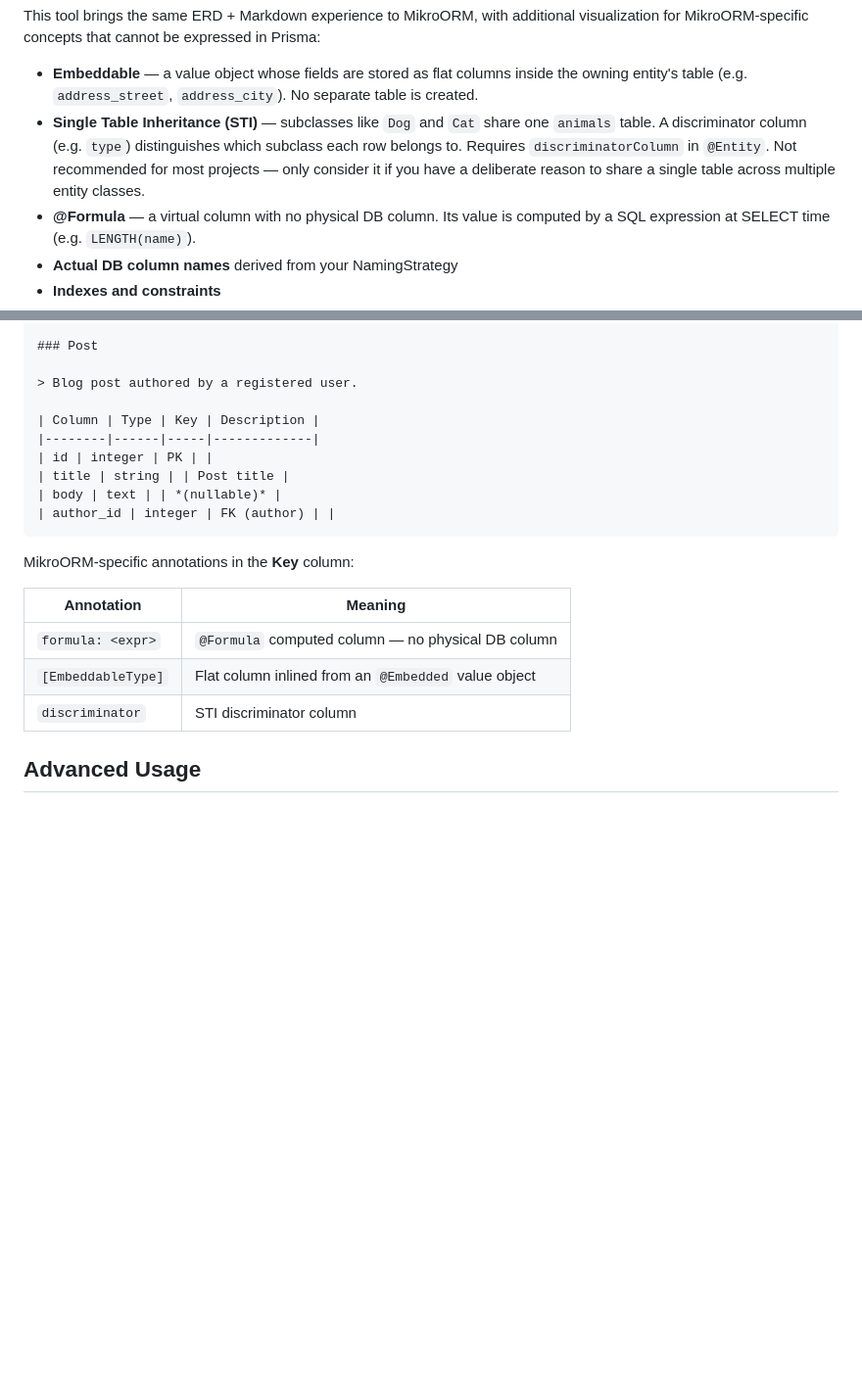
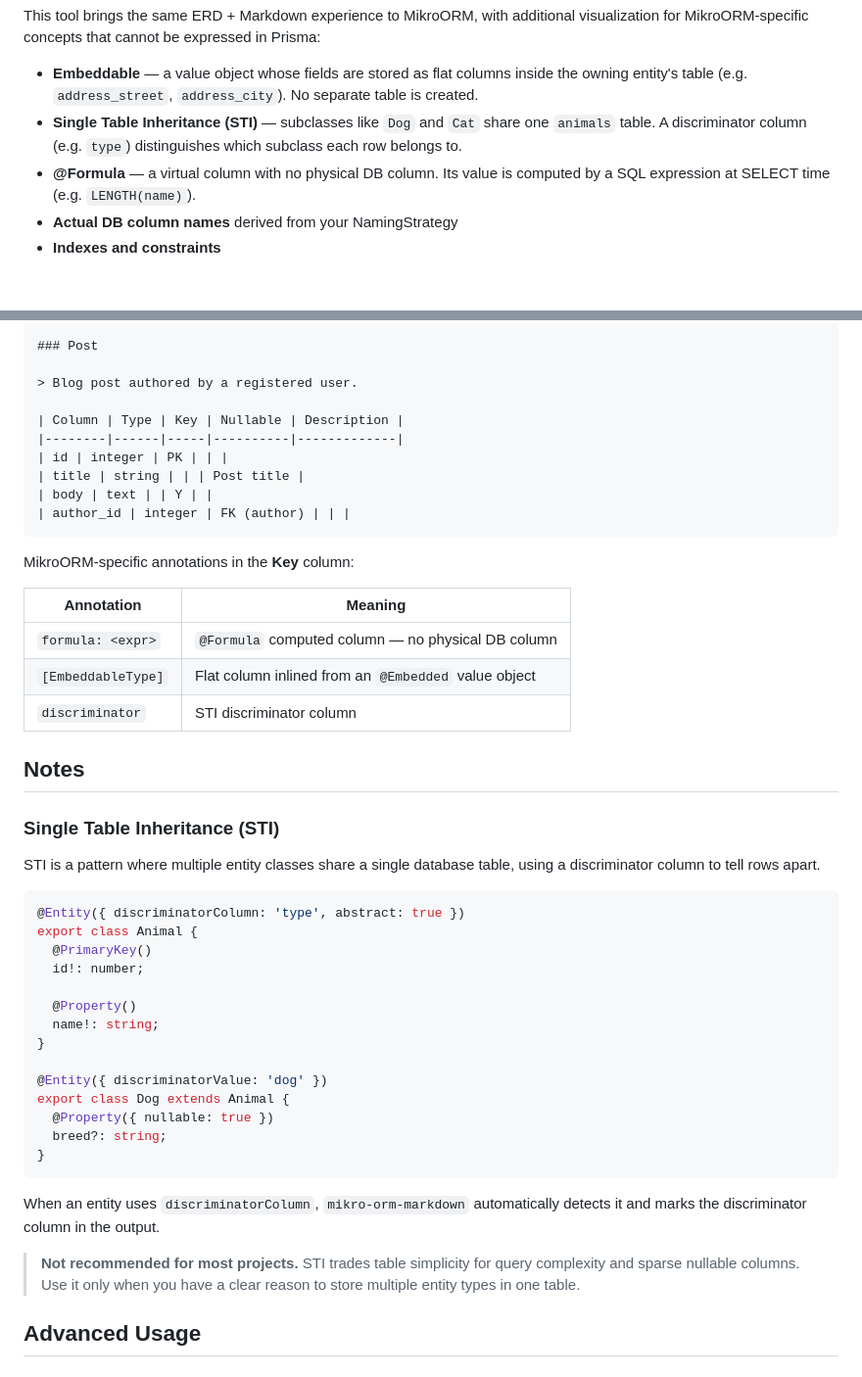
Before and after one commit to iamkanguk97/mikro-orm-markdown, a Markdown page: README.md, 2 parts joined by grey strips. Shown at 98% size. Rendered like a GitHub page; blank space fills up the shorter version.

`````diff
--- a/README.md
+++ b/README.md
@@ -13,7 +13,7 @@ Generate **Mermaid ERD + Markdown documentation** from your [MikroORM](https://m
 This tool brings the same ERD + Markdown experience to MikroORM, with additional visualization for MikroORM-specific concepts that cannot be expressed in Prisma:
 
 - **Embeddable** — a value object whose fields are stored as flat columns inside the owning entity's table (e.g. `address_street`, `address_city`). No separate table is created.
-- **Single Table Inheritance (STI)** — subclasses like `Dog` and `Cat` share one `animals` table. A discriminator column (e.g. `type`) distinguishes which subclass each row belongs to. Requires `discriminatorColumn` in `@Entity`. Not recommended for most projects — only consider it if you have a deliberate reason to share a single table across multiple entity classes.
+- **Single Table Inheritance (STI)** — subclasses like `Dog` and `Cat` share one `animals` table. A discriminator column (e.g. `type`) distinguishes which subclass each row belongs to.
 - **@Formula** — a virtual column with no physical DB column. Its value is computed by a SQL expression at SELECT time (e.g. `LENGTH(name)`).
 - **Actual DB column names** derived from your NamingStrategy
 - **Indexes and constraints**
@@ -127,12 +127,12 @@ erDiagram
 
 > Blog post authored by a registered user.
 
-| Column | Type | Key | Description |
-|--------|------|-----|-------------|
-| id | integer | PK | |
-| title | string | | Post title |
-| body | text | | *(nullable)* |
-| author_id | integer | FK (author) | |
+| Column | Type | Key | Nullable | Description |
+|--------|------|-----|----------|-------------|
+| id | integer | PK | | |
+| title | string | | | Post title |
+| body | text | | Y | |
+| author_id | integer | FK (author) | | |
 ````
 
 MikroORM-specific annotations in the **Key** column:
@@ -142,6 +142,33 @@ MikroORM-specific annotations in the **Key** column:
 | `formula: <expr>` | `@Formula` computed column — no physical DB column |
 | `[EmbeddableType]` | Flat column inlined from an `@Embedded` value object |
 | `discriminator` | STI discriminator column |
+
+## Notes
+
+### Single Table Inheritance (STI)
+
+STI is a pattern where multiple entity classes share a single database table, using a discriminator column to tell rows apart.
+
+```typescript
+@Entity({ discriminatorColumn: 'type', abstract: true })
+export class Animal {
+  @PrimaryKey()
+  id!: number;
+
+  @Property()
+  name!: string;
+}
+
+@Entity({ discriminatorValue: 'dog' })
+export class Dog extends Animal {
+  @Property({ nullable: true })
+  breed?: string;
+}
+```
+
+When an entity uses `discriminatorColumn`, `mikro-orm-markdown` automatically detects it and marks the discriminator column in the output.
+
+> **Not recommended for most projects.** STI trades table simplicity for query complexity and sparse nullable columns. Use it only when you have a clear reason to store multiple entity types in one table.
 
 ## Advanced Usage
 
`````
Also changed, not shown: README.ko.md (+34 -7 lines).
